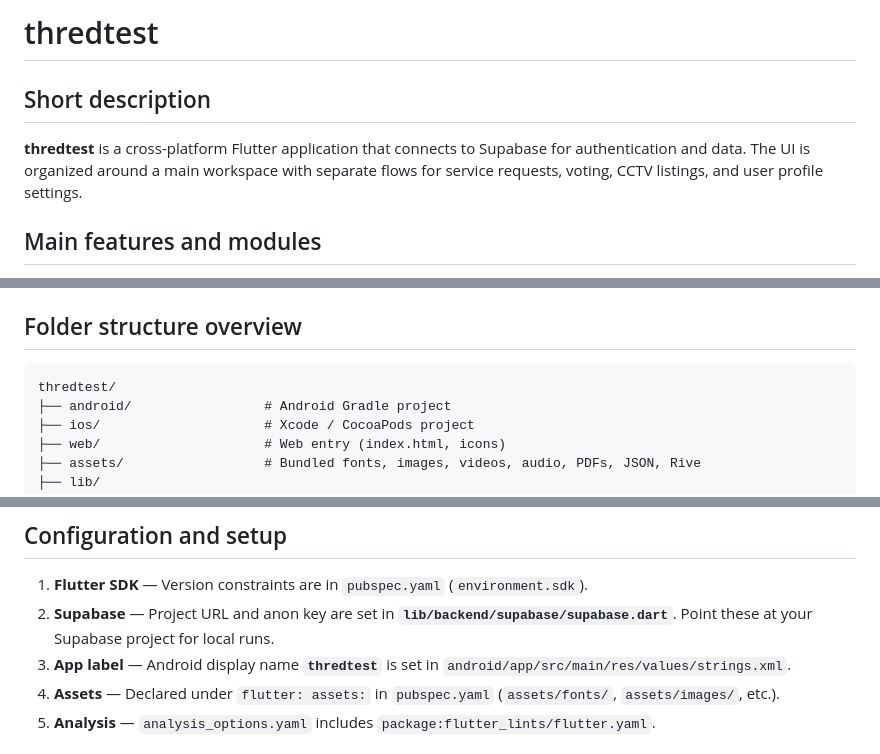
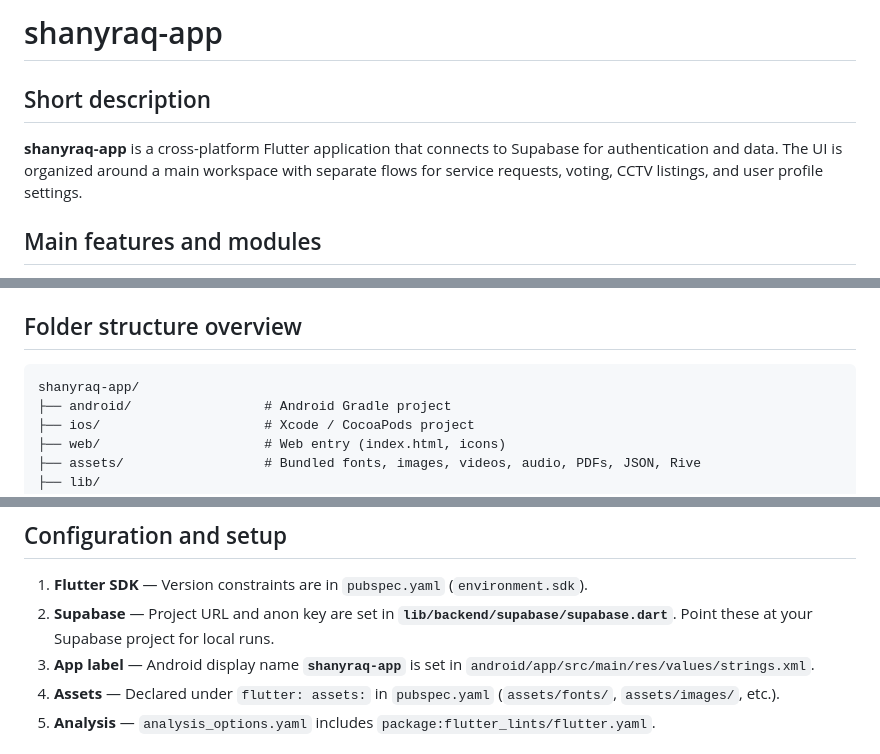
Before and after one commit to nyrta1/ShanyraqApp, a Markdown page: README.md, 3 parts joined by grey strips. Rendered like a GitHub page.

Commit message:
correct README.md

````diff
--- a/README.md
+++ b/README.md
@@ -1,8 +1,8 @@
-# thredtest
+# shanyraq-app
 
 ## Short description
 
-**thredtest** is a cross-platform Flutter application that connects to Supabase for authentication and data. The UI is organized around a main workspace with separate flows for service requests, voting, CCTV listings, and user profile settings.
+**shanyraq-app** is a cross-platform Flutter application that connects to Supabase for authentication and data. The UI is organized around a main workspace with separate flows for service requests, voting, CCTV listings, and user profile settings.
 
 ## Main features and modules
 
@@ -38,7 +38,7 @@ Feature screens live under **`lib/pages/`**, each as a **`*_widget.dart`** plus
 ## Folder structure overview
 
 ```
-thredtest/
+shanyraq-app/
 ├── android/                 # Android Gradle project
 ├── ios/                     # Xcode / CocoaPods project
 ├── web/                     # Web entry (index.html, icons)
@@ -138,7 +138,7 @@ This README describes the repository as delivered. **Add your course name, insti
 
 1. **Flutter SDK** — Version constraints are in `pubspec.yaml` (`environment.sdk`).
 2. **Supabase** — Project URL and anon key are set in **`lib/backend/supabase/supabase.dart`**. Point these at your Supabase project for local runs.
-3. **App label** — Android display name **`thredtest`** is set in `android/app/src/main/res/values/strings.xml`.
+3. **App label** — Android display name **`shanyraq-app`** is set in `android/app/src/main/res/values/strings.xml`.
 4. **Assets** — Declared under `flutter: assets:` in `pubspec.yaml` (`assets/fonts/`, `assets/images/`, etc.).
 5. **Analysis** — `analysis_options.yaml` includes `package:flutter_lints/flutter.yaml`.
 
````
